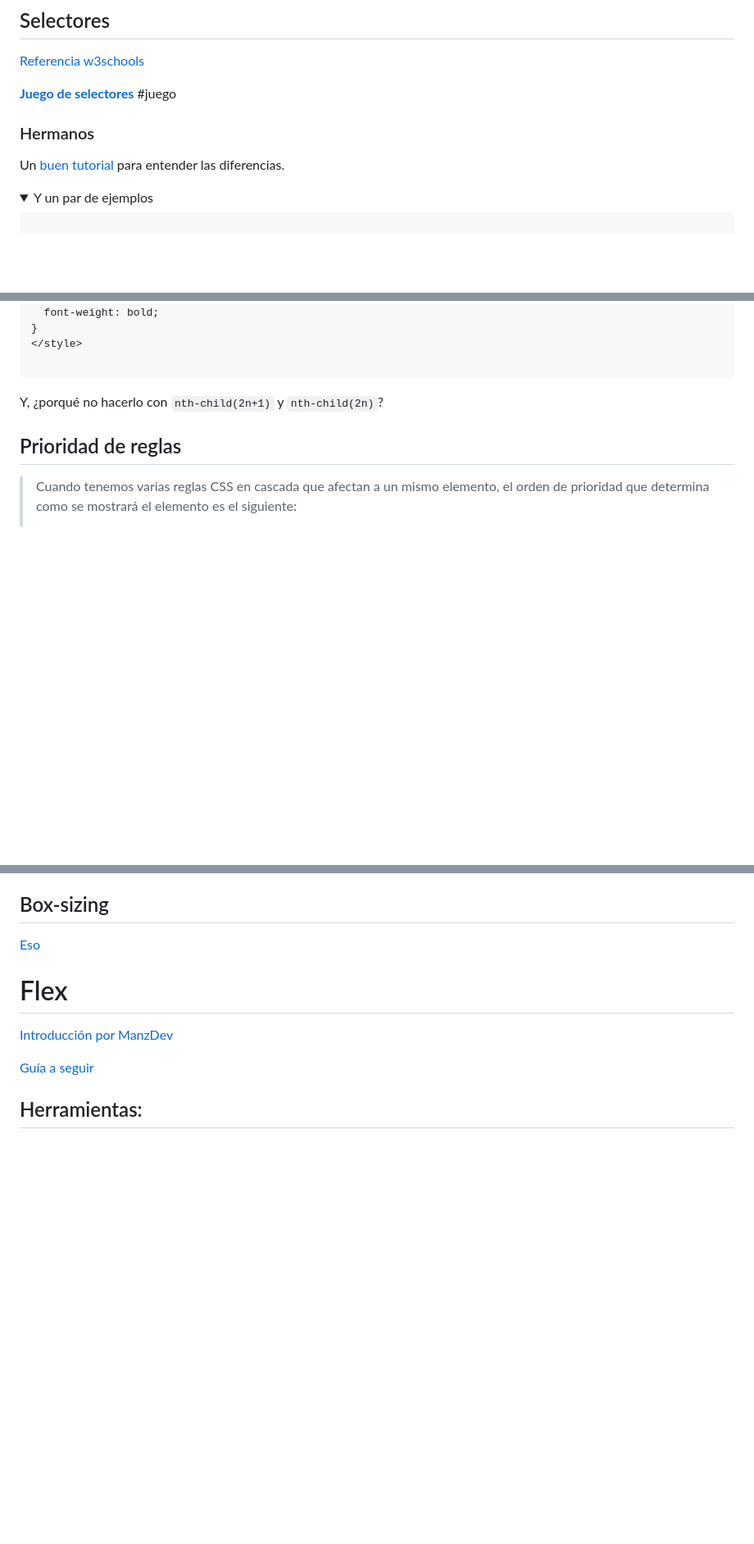
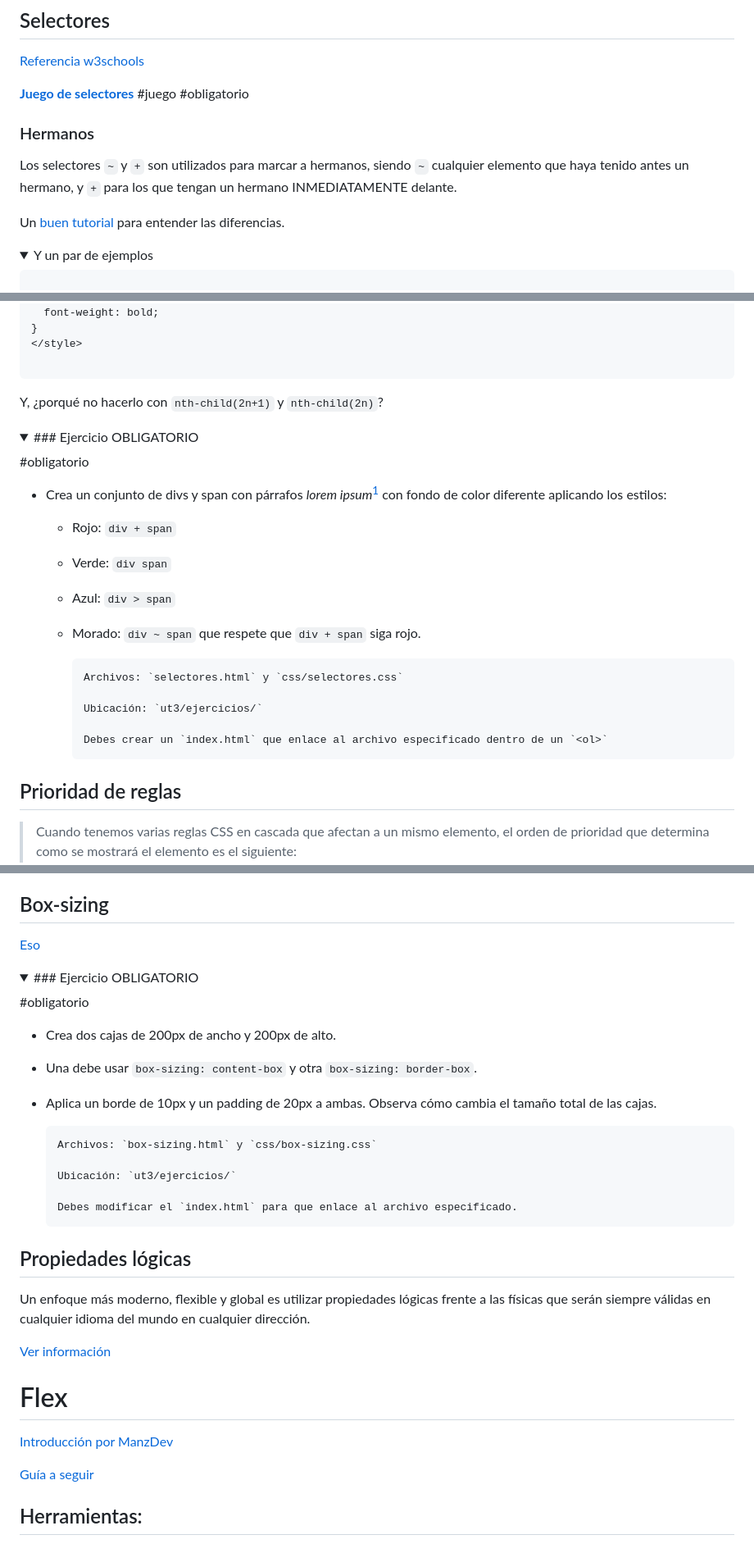
Before and after one commit to luiscastelar/clases24_25, a Markdown page: lmsgi/ut3-Lenguajes de marcas en entornos web. CSS..md, 3 parts joined by grey strips. Shown at 82% size. Rendered like a GitHub page; folded sections open; blank space fills up the shorter version.

```diff
--- a/lmsgi/ut3-Lenguajes de marcas en entornos web. CSS..md
+++ b/lmsgi/ut3-Lenguajes de marcas en entornos web. CSS..md
@@ -64,9 +64,11 @@ Mientras que ambas palabras aparecen en negrita, sólo aparece subrayada la pala
 ## Selectores
 [Referencia w3schools](https://www.w3schools.com/cssref/css_selectors.php)
 
-[**Juego de selectores**](https://flukeout.github.io/) #juego
+[**Juego de selectores**](https://flukeout.github.io/) #juego #obligatorio
 
 ### Hermanos
+Los selectores `~` y `+` son utilizados para marcar a hermanos, siendo `~` cualquier elemento que haya tenido antes un hermano, y `+` para los que tengan un hermano INMEDIATAMENTE delante.
+
 Un [buen tutorial](https://www.gyata.ai/es/css/css-sibling-selector) para entender las diferencias.
 
 <details>
@@ -204,3 +206,21 @@ Y, ¿porqué no hacerlo con `nth-child(2n+1)` y `nth-child(2n)`?
 
 </details>
 
+
+<details>
+  <summary>### Ejercicio OBLIGATORIO</summary>
+
+#obligatorio
+
+  + Crea un conjunto de divs y span con párrafos _lorem ipsum_[^1] con fondo de color diferente aplicando los estilos:
+    + Rojo: `div + span`
+    + Verde: `div span`
+    + Azul: `div > span`
+    + Morado: `div ~ span` que respete que `div + span` siga rojo.
+
+          Archivos: `selectores.html` y `css/selectores.css`
+
+          Ubicación: `ut3/ejercicios/`
+
+          Debes crear un `index.html` que enlace al archivo especificado dentro de un `<ol>`
+
@@ -420,5 +544,29 @@ Un enfoque más moderno, flexible y global es utilizar propiedades lógicas fren
 ## Box-sizing
 [Eso](https://lenguajecss.com/css/modelo-de-cajas/box-sizing/)
+
+<details>
+  <summary>### Ejercicio OBLIGATORIO</summary>
+
+#obligatorio
+
+*   Crea dos cajas de 200px de ancho y 200px de alto.
+*   Una debe usar `box-sizing: content-box` y otra `box-sizing: border-box`.
+*   Aplica un borde de 10px y un padding de 20px a ambas. Observa cómo cambia el tamaño total de las cajas.
+
+        Archivos: `box-sizing.html` y `css/box-sizing.css`
+
+        Ubicación: `ut3/ejercicios/`
+
+        Debes modificar el `index.html` para que enlace al archivo especificado.
+
+</details>
+
+## Propiedades lógicas
+Un enfoque más moderno, flexible y global es utilizar propiedades lógicas frente a las físicas que serán siempre válidas en cualquier idioma del mundo en cualquier dirección.
+
+[Ver información](https://lenguajecss.com/css/modelo-de-cajas/propiedades-logicas-css/#propiedades-de-dimensi%C3%B3n)
+
+
 
 
 # Flex
```
Also changed, not shown: other parts of lmsgi/ut3-Lenguajes de marcas en entornos web. CSS..md (+116 -8 lines), lmsgi/seguimiento.md (+21 -10 lines).
